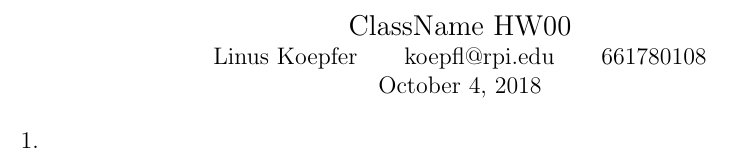
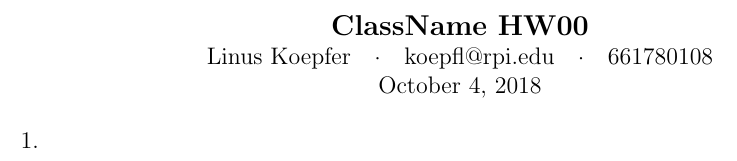
Before and after one commit to linkoep/templates, a LaTeX document (hw.tex): part of the page, cut so that both start at the same text. Compiled offline with pdfLaTeX.

Commit message:
Updated heading

```diff
--- a/hw.tex
+++ b/hw.tex
@@ -6,8 +6,8 @@
 \begin{document}
 
 \begin{center}
-{\large ClassName HW00}\\
-Linus Koepfer\qquad koepfl@rpi.edu\qquad 661780108\\
+	{\large \textbf{ClassName HW00}}\\
+	Linus Koepfer\quad\textperiodcentered\quad koepfl@rpi.edu\quad\textperiodcentered\quad661780108\\
 \today
 \end{center}
 
```
